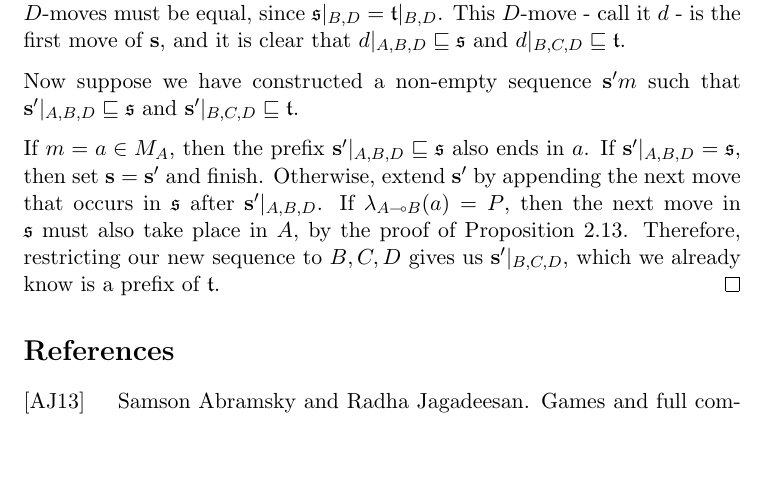
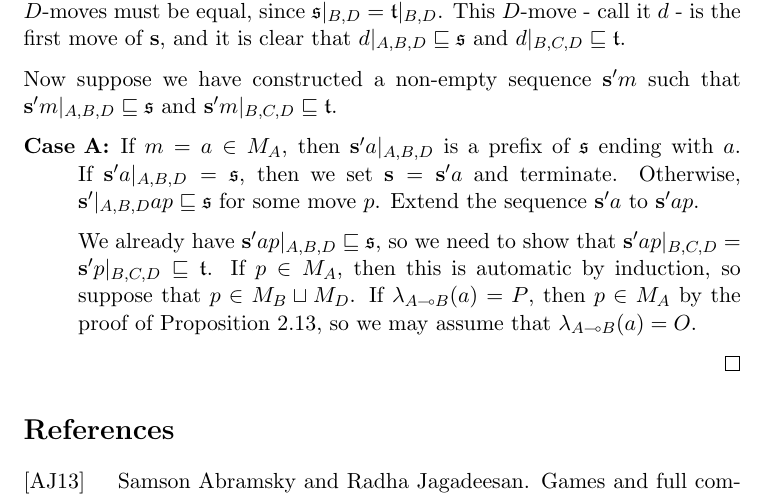
Before and after one commit to Oinkium/ordinal_games, a LaTeX document (ordinal_games.tex): part of page 16 of 16, cut so that both start at the same text, the shorter picture padded with empty space. Compiled offline with pdfLaTeX.

Commit message:
Not much, but had an idea.

```diff
--- a/ordinal_games.tex
+++ b/ordinal_games.tex
@@ -622,9 +622,14 @@ Now that we have a working composition of strategies, we are ready to make the c
 
     If $a\in M_A,b\in M_B,c\in M_C$, then we have $\lambda_{A\implies B}(a)=\lambda_{B\implies C}(b)=\lambda_{C\implies D}(c)=P$.  Therefore, $\s$ and $\t$ must start with a $D$-move, and these $D$-moves must be equal, since $\s\vert_{B,D}=\t\vert_{B,D}$.  This $D$-move - call it $d$ - is the first move of $\ss$, and it is clear that $d\vert_{A,B,D}\prefix\s$ and $d\vert_{B,C,D}\prefix\t$.
 
-    Now suppose we have constructed a non-empty sequence $\ss'm$ such that $\ss'\vert_{A,B,D}\prefix\s$ and $\ss'\vert_{B,C,D}\prefix\t$.
+    Now suppose we have constructed a non-empty sequence $\ss'm$ such that $\ss'm\vert_{A,B,D}\prefix\s$ and $\ss'm\vert_{B,C,D}\prefix\t$.
 
-    If $m=a\in M_A$, then the prefix $\ss'\vert_{A,B,D}\prefix\s$ also ends in $a$.  If $\ss'\vert_{A,B,D}=\s$, then set $\ss=\ss'$ and finish.  Otherwise, extend $\ss'$ by appending the next move that occurs in $\s$ after $\ss'\vert_{A,B,D}$.  If $\lambda_{A\implies B}(a)=P$, then the next move in $\s$ must also take place in $A$, by the proof of Proposition \ref{WellDefinedComposition}.  Therefore, restricting our new sequence to $B,C,D$ gives us $\ss'\vert_{B,C,D}$, which we already know is a prefix of $\t$.
+    \begin{description}
+      \item[Case A:] If $m=a\in M_A$, then $\ss'a\vert_{A,B,D}$ is a prefix of $\s$ ending with $a$.  If $\ss'a\vert_{A,B,D}=\s$, then we set $\ss=\ss'a$ and terminate.  Otherwise, $\ss'\vert_{A,B,D}ap\prefix\s$ for some move $p$.  Extend the sequence $\ss'a$ to $\ss'ap$.
+
+      We already have $\ss'ap\vert_{A,B,D}\prefix\s$, so we need to show that $\ss'ap\vert_{B,C,D}=\ss'p\vert_{B,C,D}\prefix\t$.  If $p\in M_A$, then this is automatic by induction, so suppose that $p\in M_B\cprd M_D$.  If $\lambda_{A\implies B}(a)=P$, then $p\in M_A$ by the proof of Proposition \ref{WellDefinedComposition}, so we may assume that $\lambda_{A\implies B}(a)=O$.
+    \end{description}
+
   \end{proof}
 \end{proposition}
 
```
Also changed, not shown: ordinal_games.bbl (added), ordinal_games.pdf, ordinal_games.tex (2 more changed lines), 3 other files.
